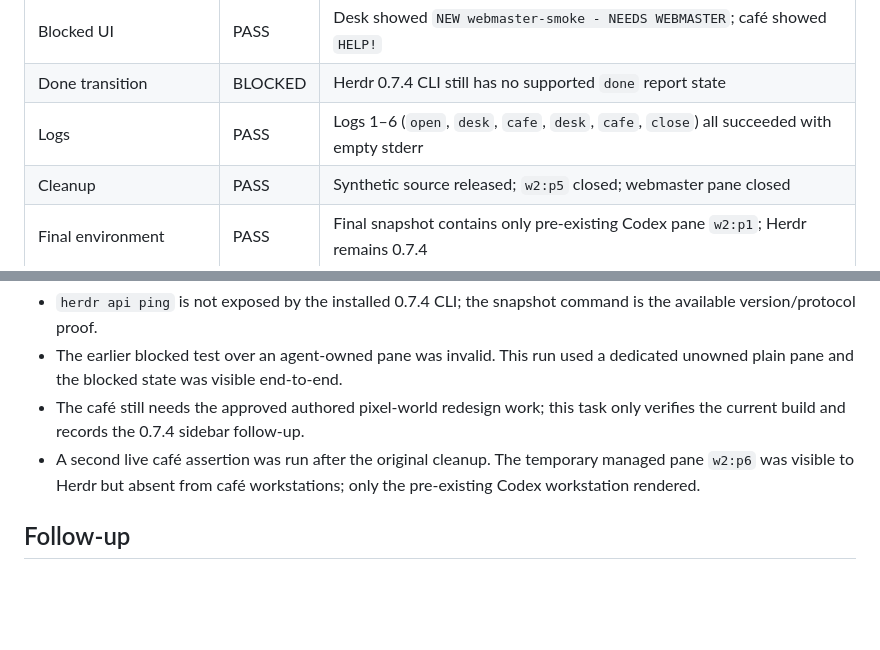
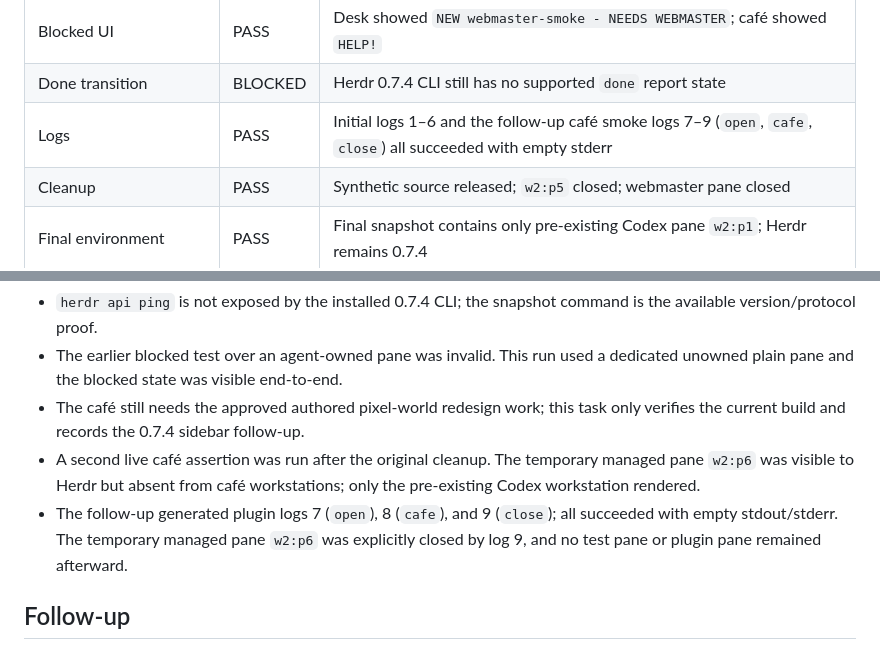
Before and after one commit to opsydyn/herdr-questmancer, a Markdown page: .superpowers/sdd/task-7-herdr074-report.md, 2 parts joined by grey strips. GitHub-like rendering; blank space fills up the shorter version.

Commit message:
docs: clarify follow-up cafe smoke cleanup

```diff
--- a/.superpowers/sdd/task-7-herdr074-report.md
+++ b/.superpowers/sdd/task-7-herdr074-report.md
@@ -28,7 +28,7 @@ Repository: `/Users/alancurrie/Projects/herdr-web-master`
 | Dedicated blocked path | PASS | Plain pane `w2:p5` in `/private/tmp` accepted `webmaster-smoke` blocked report; snapshot contained blocked agent |
 | Blocked UI | PASS | Desk showed `NEW webmaster-smoke - NEEDS WEBMASTER`; café showed `HELP!` |
 | Done transition | BLOCKED | Herdr 0.7.4 CLI still has no supported `done` report state |
-| Logs | PASS | Logs 1–6 (`open`, `desk`, `cafe`, `desk`, `cafe`, `close`) all succeeded with empty stderr |
+| Logs | PASS | Initial logs 1–6 and the follow-up café smoke logs 7–9 (`open`, `cafe`, `close`) all succeeded with empty stderr |
 | Cleanup | PASS | Synthetic source released; `w2:p5` closed; webmaster pane closed |
 | Final environment | PASS | Final snapshot contains only pre-existing Codex pane `w2:p1`; Herdr remains 0.7.4 |
 | Git status | PASS | `## main` |
@@ -39,6 +39,7 @@ Repository: `/Users/alancurrie/Projects/herdr-web-master`
 - The earlier blocked test over an agent-owned pane was invalid. This run used a dedicated unowned plain pane and the blocked state was visible end-to-end.
 - The café still needs the approved authored pixel-world redesign work; this task only verifies the current build and records the 0.7.4 sidebar follow-up.
 - A second live café assertion was run after the original cleanup. The temporary managed pane `w2:p6` was visible to Herdr but absent from café workstations; only the pre-existing Codex workstation rendered.
+- The follow-up generated plugin logs 7 (`open`), 8 (`cafe`), and 9 (`close`); all succeeded with empty stdout/stderr. The temporary managed pane `w2:p6` was explicitly closed by log 9, and no test pane or plugin pane remained afterward.
 
 ## Follow-up
 
```
